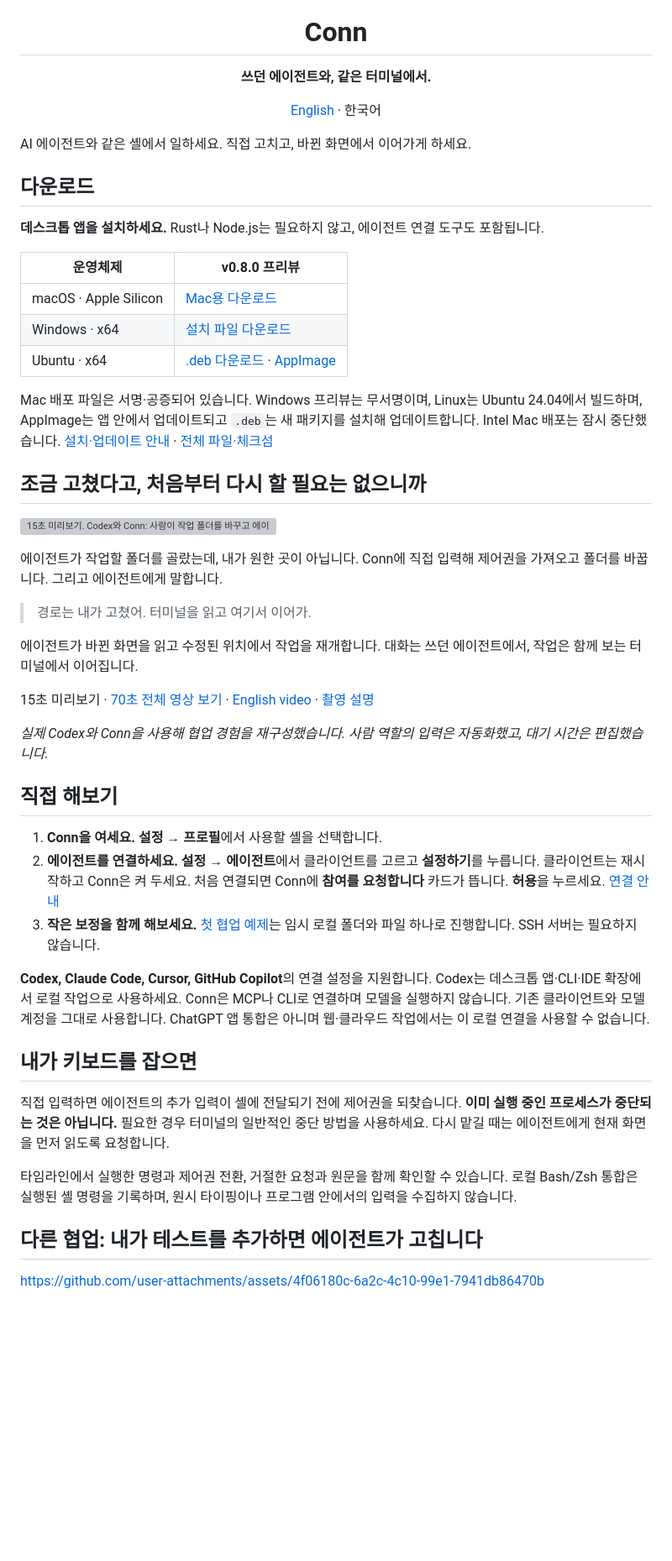
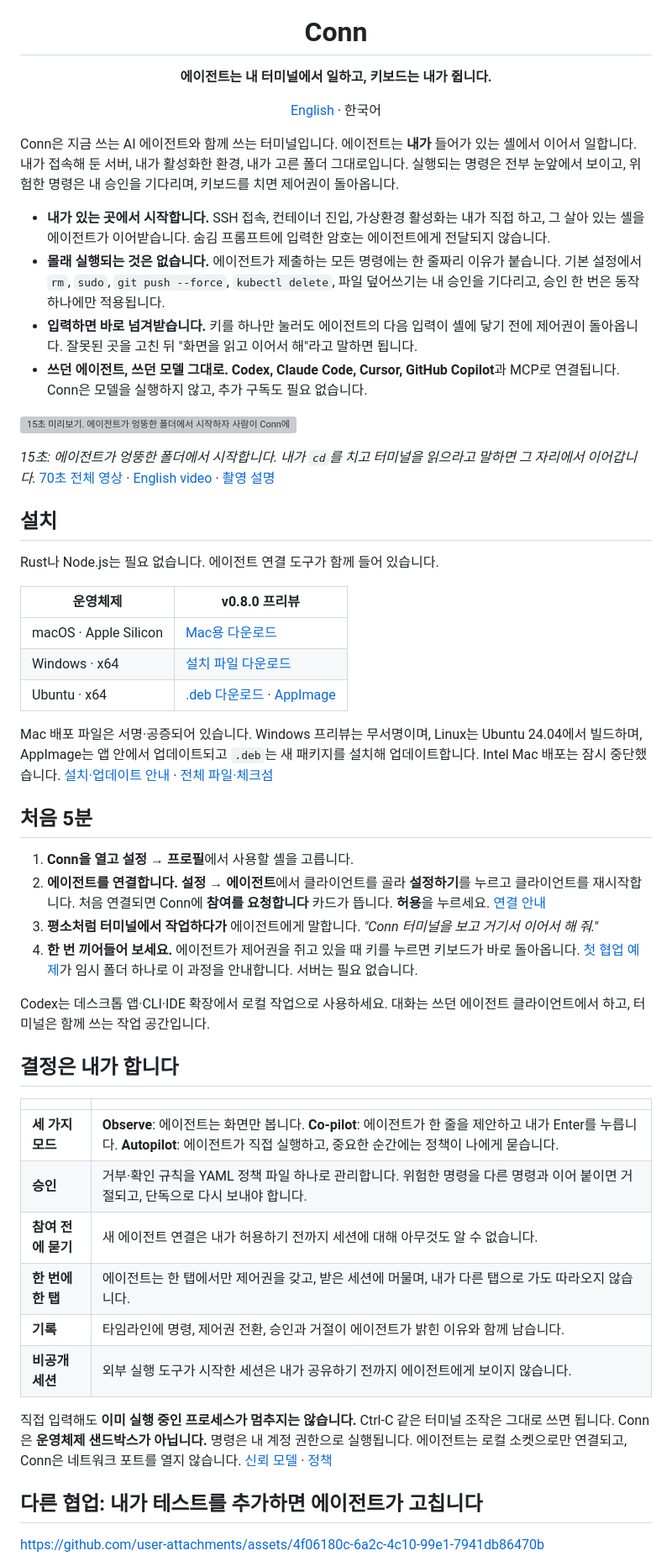
Before and after one commit to eggp-dev/conn, a Markdown page: README.ko.md, the part around one of its changes. Shown at 84% size. Drawn GitHub-style; blank space fills up the shorter version; grey boxes are pictures that could not be loaded.

```diff
--- a/README.ko.md
+++ b/README.ko.md
@@ -3,14 +3,23 @@
 </p>
 
 <h1 align="center">Conn</h1>
-<p align="center"><strong>쓰던 에이전트와, 같은 터미널에서.</strong></p>
+<p align="center"><strong>에이전트는 내 터미널에서 일하고, 키보드는 내가 쥡니다.</strong></p>
 <p align="center"><a href="README.md">English</a> · 한국어</p>
 
-AI 에이전트와 같은 셸에서 일하세요. 직접 고치고, 바뀐 화면에서 이어가게 하세요.
+Conn은 지금 쓰는 AI 에이전트와 함께 쓰는 터미널입니다. 에이전트는 **내가** 들어가 있는 셸에서 이어서 일합니다. 내가 접속해 둔 서버, 내가 활성화한 환경, 내가 고른 폴더 그대로입니다. 실행되는 명령은 전부 눈앞에서 보이고, 위험한 명령은 내 승인을 기다리며, 키보드를 치면 제어권이 돌아옵니다.
 
-## 다운로드
+- **내가 있는 곳에서 시작합니다.** SSH 접속, 컨테이너 진입, 가상환경 활성화는 내가 직접 하고, 그 살아 있는 셸을 에이전트가 이어받습니다. 숨김 프롬프트에 입력한 암호는 에이전트에게 전달되지 않습니다.
+- **몰래 실행되는 것은 없습니다.** 에이전트가 제출하는 모든 명령에는 한 줄짜리 이유가 붙습니다. 기본 설정에서 `rm`, `sudo`, `git push --force`, `kubectl delete`, 파일 덮어쓰기는 내 승인을 기다리고, 승인 한 번은 동작 하나에만 적용됩니다.
+- **입력하면 바로 넘겨받습니다.** 키를 하나만 눌러도 에이전트의 다음 입력이 셸에 닿기 전에 제어권이 돌아옵니다. 잘못된 곳을 고친 뒤 "화면을 읽고 이어서 해"라고 말하면 됩니다.
+- **쓰던 에이전트, 쓰던 모델 그대로.** **Codex, Claude Code, Cursor, GitHub Copilot**과 MCP로 연결됩니다. Conn은 모델을 실행하지 않고, 추가 구독도 필요 없습니다.
 
-**데스크톱 앱을 설치하세요.** Rust나 Node.js는 필요하지 않고, 에이전트 연결 도구도 포함됩니다.
+[![15초 미리보기. 에이전트가 엉뚱한 폴더에서 시작하자 사람이 Conn에 직접 입력해 고치고, 에이전트가 새 위치에서 이어가는 모습](docs/assets/conn-handoff-preview-ko.webp)](docs/assets/conn-handoff-ko.mp4)
+
+*15초: 에이전트가 엉뚱한 폴더에서 시작합니다. 내가 `cd`를 치고 터미널을 읽으라고 말하면 그 자리에서 이어갑니다.* [70초 전체 영상](docs/assets/conn-handoff-ko.mp4) · [English video](docs/assets/conn-handoff-en.mp4) · [촬영 설명](docs/demo.ko.md)
+
+## 설치
+
+Rust나 Node.js는 필요 없습니다. 에이전트 연결 도구가 함께 들어 있습니다.
 
 | 운영체제 | v0.8.0 프리뷰 |
 |---|---|
@@ -20,33 +29,27 @@ AI 에이전트와 같은 셸에서 일하세요. 직접 고치고, 바뀐 화
 
 Mac 배포 파일은 서명·공증되어 있습니다. Windows 프리뷰는 무서명이며, Linux는 Ubuntu 24.04에서 빌드하며, AppImage는 앱 안에서 업데이트되고 `.deb`는 새 패키지를 설치해 업데이트합니다. Intel Mac 배포는 잠시 중단했습니다. [설치·업데이트 안내](docs/getting-started.ko.md) · [전체 파일·체크섬](https://github.com/eggplantiny/conn/releases/tag/v0.8.0)
 
-## 조금 고쳤다고, 처음부터 다시 할 필요는 없으니까
+## 처음 5분
 
-[![15초 미리보기. Codex와 Conn: 사람이 작업 폴더를 바꾸고 에이전트가 새 위치에서 이어가는 모습](docs/assets/conn-handoff-preview-ko.webp)](docs/assets/conn-handoff-ko.mp4)
+1. **Conn을 열고** **설정 → 프로필**에서 사용할 셸을 고릅니다.
+2. **에이전트를 연결합니다.** **설정 → 에이전트**에서 클라이언트를 골라 **설정하기**를 누르고 클라이언트를 재시작합니다. 처음 연결되면 Conn에 **참여를 요청합니다** 카드가 뜹니다. **허용**을 누르세요. [연결 안내](docs/agent-integrations.ko.md)
+3. **평소처럼 터미널에서 작업하다가** 에이전트에게 말합니다. *"Conn 터미널을 보고 거기서 이어서 해 줘."*
+4. **한 번 끼어들어 보세요.** 에이전트가 제어권을 쥐고 있을 때 키를 누르면 키보드가 바로 돌아옵니다. [첫 협업 예제](docs/first-collaboration.ko.md)가 임시 폴더 하나로 이 과정을 안내합니다. 서버는 필요 없습니다.
 
-에이전트가 작업할 폴더를 골랐는데, 내가 원한 곳이 아닙니다. Conn에 직접 입력해 제어권을 가져오고 폴더를 바꿉니다. 그리고 에이전트에게 말합니다.
+Codex는 데스크톱 앱·CLI·IDE 확장에서 로컬 작업으로 사용하세요. 대화는 쓰던 에이전트 클라이언트에서 하고, 터미널은 함께 쓰는 작업 공간입니다.
 
-> 경로는 내가 고쳤어. 터미널을 읽고 여기서 이어가.
+## 결정은 내가 합니다
 
-에이전트가 바뀐 화면을 읽고 수정된 위치에서 작업을 재개합니다. 대화는 쓰던 에이전트에서, 작업은 함께 보는 터미널에서 이어집니다.
+| | |
+|---|---|
+| **세 가지 모드** | **Observe**: 에이전트는 화면만 봅니다. **Co-pilot**: 에이전트가 한 줄을 제안하고 내가 Enter를 누릅니다. **Autopilot**: 에이전트가 직접 실행하고, 중요한 순간에는 정책이 나에게 묻습니다. |
+| **승인** | 거부·확인 규칙을 YAML 정책 파일 하나로 관리합니다. 위험한 명령을 다른 명령과 이어 붙이면 거절되고, 단독으로 다시 보내야 합니다. |
+| **참여 전에 묻기** | 새 에이전트 연결은 내가 허용하기 전까지 세션에 대해 아무것도 알 수 없습니다. |
+| **한 번에 한 탭** | 에이전트는 한 탭에서만 제어권을 갖고, 받은 세션에 머물며, 내가 다른 탭으로 가도 따라오지 않습니다. |
+| **기록** | 타임라인에 명령, 제어권 전환, 승인과 거절이 에이전트가 밝힌 이유와 함께 남습니다. |
+| **비공개 세션** | 외부 실행 도구가 시작한 세션은 내가 공유하기 전까지 에이전트에게 보이지 않습니다. |
 
-15초 미리보기 · [70초 전체 영상 보기](docs/assets/conn-handoff-ko.mp4) · [English video](docs/assets/conn-handoff-en.mp4) · [촬영 설명](docs/demo.ko.md)
-
-*실제 Codex와 Conn을 사용해 협업 경험을 재구성했습니다. 사람 역할의 입력은 자동화했고, 대기 시간은 편집했습니다.*
-
-## 직접 해보기
-
-1. **Conn을 여세요.** **설정 → 프로필**에서 사용할 셸을 선택합니다.
-2. **에이전트를 연결하세요.** **설정 → 에이전트**에서 클라이언트를 고르고 **설정하기**를 누릅니다. 클라이언트는 재시작하고 Conn은 켜 두세요. 처음 연결되면 Conn에 **참여를 요청합니다** 카드가 뜹니다. **허용**을 누르세요. [연결 안내](docs/agent-integrations.ko.md)
-3. **작은 보정을 함께 해보세요.** [첫 협업 예제](docs/first-collaboration.ko.md)는 임시 로컬 폴더와 파일 하나로 진행합니다. SSH 서버는 필요하지 않습니다.
-
-**Codex, Claude Code, Cursor, GitHub Copilot**의 연결 설정을 지원합니다. Codex는 데스크톱 앱·CLI·IDE 확장에서 로컬 작업으로 사용하세요. Conn은 MCP나 CLI로 연결하며 모델을 실행하지 않습니다. 기존 클라이언트와 모델 계정을 그대로 사용합니다. ChatGPT 앱 통합은 아니며 웹·클라우드 작업에서는 이 로컬 연결을 사용할 수 없습니다.
-
-## 내가 키보드를 잡으면
-
-직접 입력하면 에이전트의 추가 입력이 셸에 전달되기 전에 제어권을 되찾습니다. **이미 실행 중인 프로세스가 중단되는 것은 아닙니다.** 필요한 경우 터미널의 일반적인 중단 방법을 사용하세요. 다시 맡길 때는 에이전트에게 현재 화면을 먼저 읽도록 요청합니다.
-
-타임라인에서 실행한 명령과 제어권 전환, 거절한 요청과 원문을 함께 확인할 수 있습니다. 로컬 Bash/Zsh 통합은 실행된 셸 명령을 기록하며, 원시 타이핑이나 프로그램 안에서의 입력을 수집하지 않습니다.
+직접 입력해도 **이미 실행 중인 프로세스가 멈추지는 않습니다.** Ctrl-C 같은 터미널 조작은 그대로 쓰면 됩니다. Conn은 **운영체제 샌드박스가 아닙니다.** 명령은 내 계정 권한으로 실행됩니다. 에이전트는 로컬 소켓으로만 연결되고, Conn은 네트워크 포트를 열지 않습니다. [신뢰 모델](docs/security.md) · [정책](docs/policy.md)
 
 ## 다른 협업: 내가 테스트를 추가하면 에이전트가 고칩니다
 
```
Also changed, not shown: other parts of README.ko.md (+4 -4 lines), README.md (+33 -30 lines), media/demo/SCENARIO-remote-takeover.ko.md (added, +59 -0 lines).
